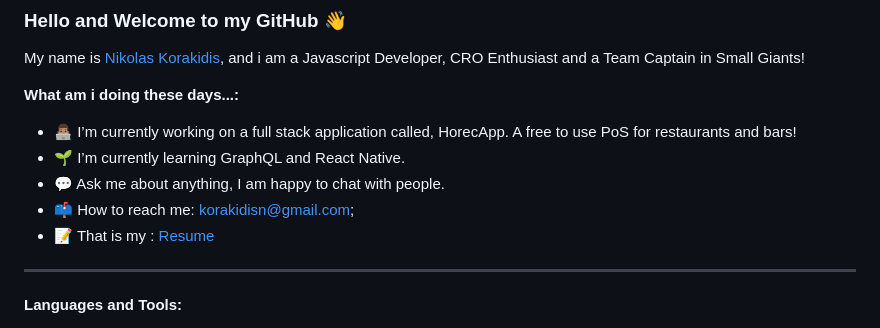
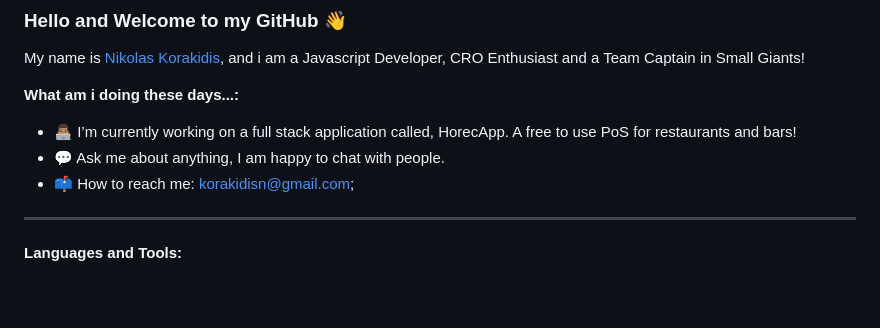
Before and after one commit to NikolasKorakidis/NikolasKorakidis, a Markdown page: README.md, the part around the change. Drawn GitHub-style; blank space fills up the shorter version.

```diff
--- a/README.md
+++ b/README.md
@@ -9,10 +9,8 @@ My name is [Nikolas Korakidis](nikolaskorakidis.com), and i am a Javascript Deve
 **What am i doing these days...:**
 
 - 👨🏽‍💻 I’m currently working on a full stack application called, HorecApp. A free to use PoS for restaurants and bars!
-- 🌱 I’m currently learning GraphQL and React Native.
 - 💬 Ask me about anything, I am happy to chat with people.
 - 📫 How to reach me: [korakidisn@gmail.com]();
-- 📝 That is my : [Resume]([resume](https://www.linkedin.com/in/nikolaskorakidis/))
 
 ---
 
```
